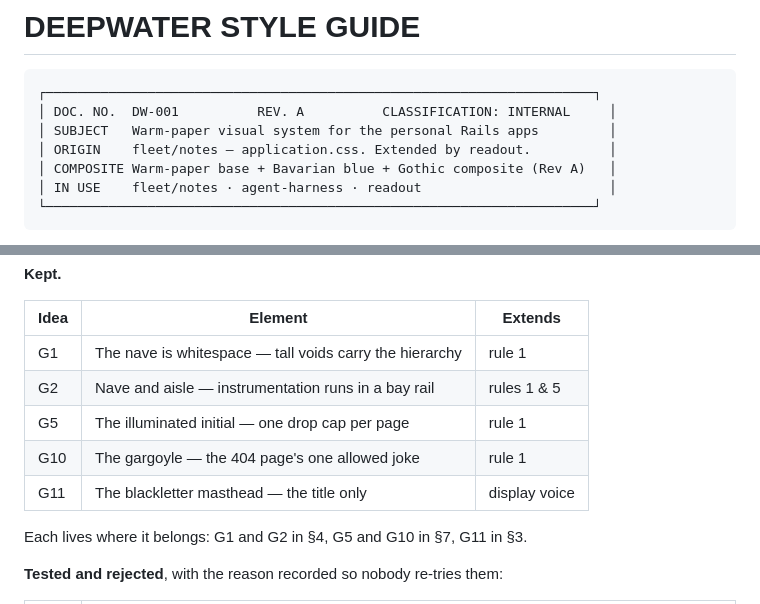
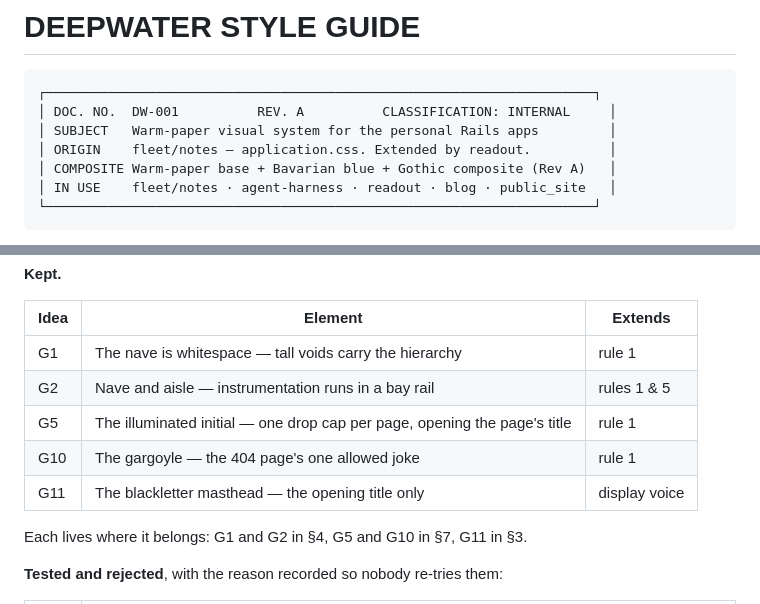
Before and after one commit to deepwa7er/fleet, a Markdown page: docs/deepwater-style-guide.md, 2 parts joined by grey strips. GitHub-like rendering.

````diff
--- a/docs/deepwater-style-guide.md
+++ b/docs/deepwater-style-guide.md
@@ -6,7 +6,7 @@
 │ SUBJECT   Warm-paper visual system for the personal Rails apps         │
 │ ORIGIN    fleet/notes — application.css. Extended by readout.          │
 │ COMPOSITE Warm-paper base + Bavarian blue + Gothic composite (Rev A)   │
-│ IN USE    fleet/notes · agent-harness · readout                        │
+│ IN USE    fleet/notes · agent-harness · readout · blog · public_site   │
 └──────────────────────────────────────────────────────────────────────┘
 ```
 
@@ -496,9 +504,9 @@ verticality, structure, and *one* sacred thing per page.
 | --- | --- | --- |
 | G1 | The nave is whitespace — tall voids carry the hierarchy | rule 1 |
 | G2 | Nave and aisle — instrumentation runs in a bay rail | rules 1 & 5 |
-| G5 | The illuminated initial — one drop cap per page | rule 1 |
+| G5 | The illuminated initial — one drop cap per page, opening the page's title | rule 1 |
 | G10 | The gargoyle — the 404 page's one allowed joke | rule 1 |
-| G11 | The blackletter masthead — the title only | display voice |
+| G11 | The blackletter masthead — the opening title only | display voice |
 
 Each lives where it belongs: G1 and G2 in §4, G5 and G10 in §7, G11 in §3.
 
````
Also changed, not shown: other parts of docs/deepwater-style-guide.md (+20 -12 lines).
